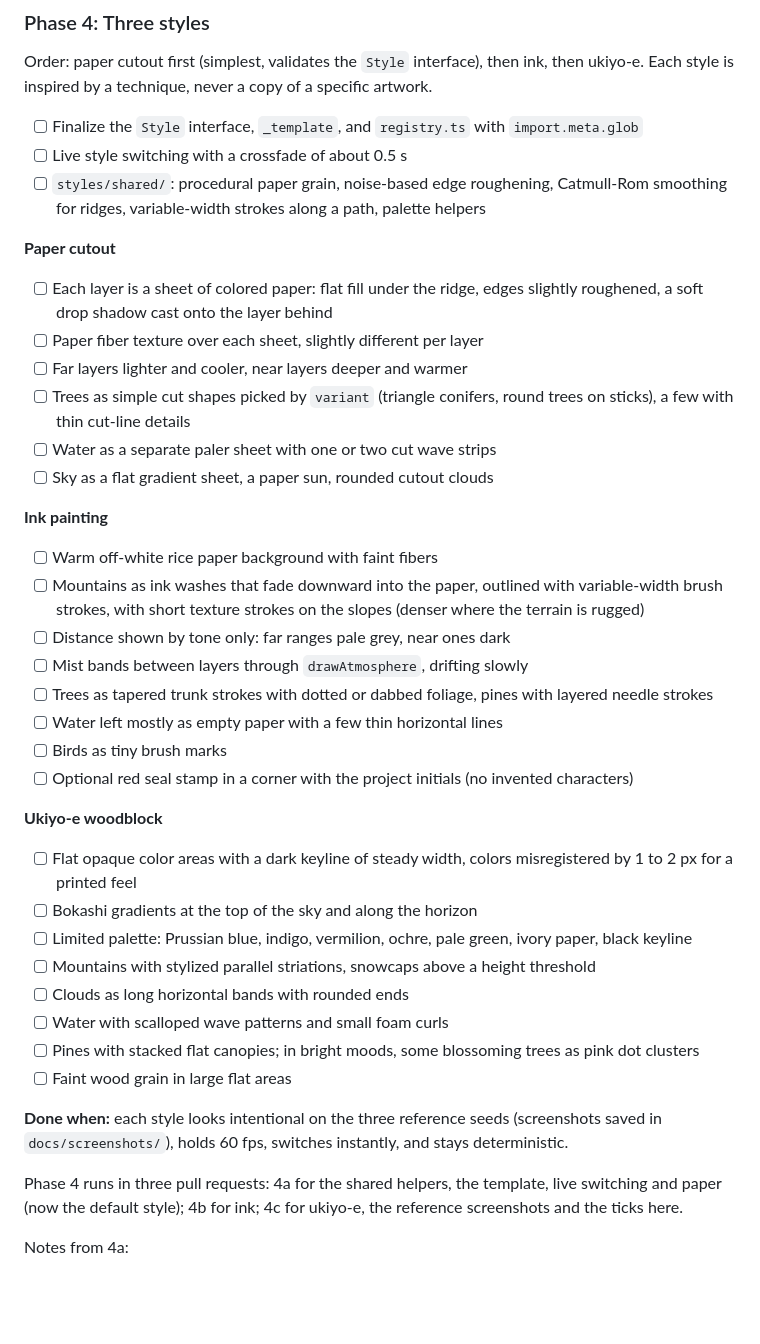
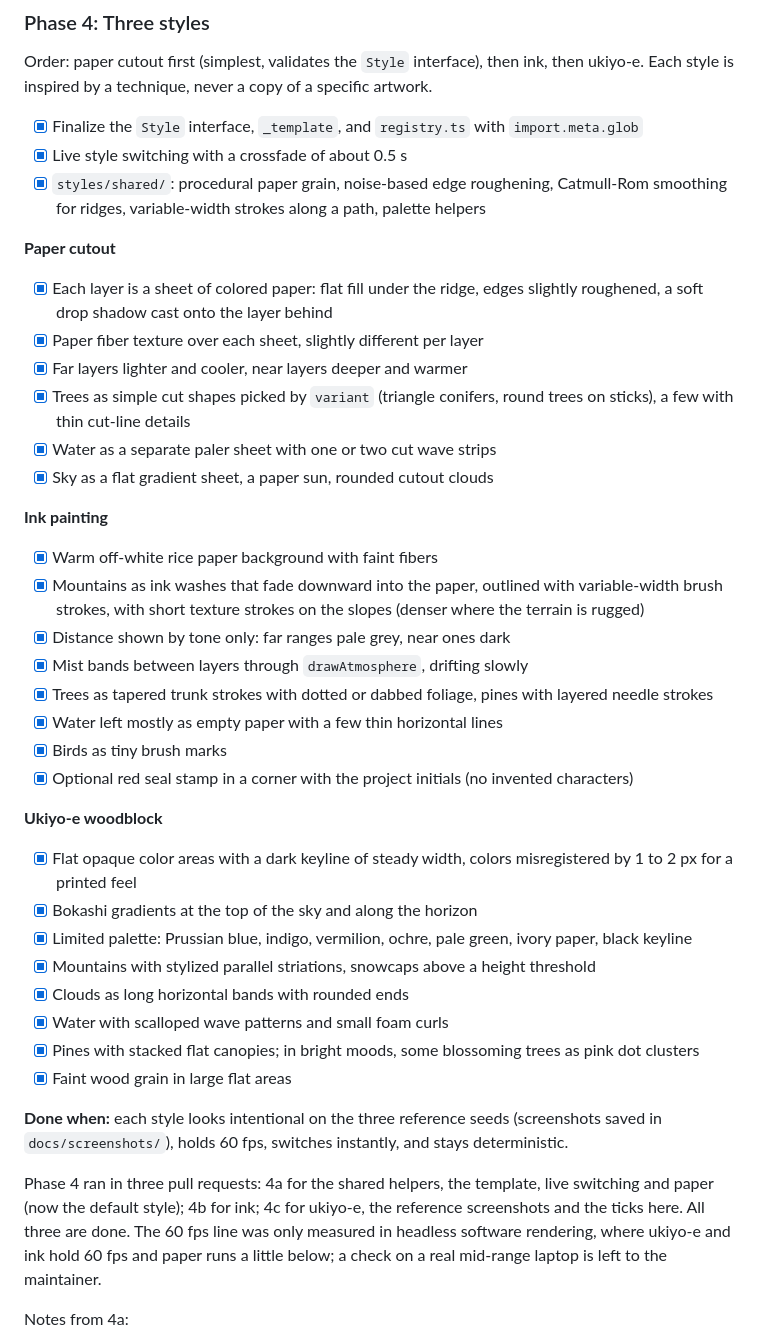
Before and after one commit to yodim/topotone, a Markdown page: PLAN.md, the part around one of its changes. GitHub-like rendering; blank space fills up the shorter version.

```diff
--- a/PLAN.md
+++ b/PLAN.md
@@ -297,44 +297,44 @@ Notes from 3a:
 
 Order: paper cutout first (simplest, validates the `Style` interface), then ink, then ukiyo-e. Each style is inspired by a technique, never a copy of a specific artwork.
 
-- [ ] Finalize the `Style` interface, `_template`, and `registry.ts` with `import.meta.glob`
-- [ ] Live style switching with a crossfade of about 0.5 s
-- [ ] `styles/shared/`: procedural paper grain, noise-based edge roughening, Catmull-Rom smoothing for ridges, variable-width strokes along a path, palette helpers
+- [x] Finalize the `Style` interface, `_template`, and `registry.ts` with `import.meta.glob`
+- [x] Live style switching with a crossfade of about 0.5 s
+- [x] `styles/shared/`: procedural paper grain, noise-based edge roughening, Catmull-Rom smoothing for ridges, variable-width strokes along a path, palette helpers
 
 **Paper cutout**
 
-- [ ] Each layer is a sheet of colored paper: flat fill under the ridge, edges slightly roughened, a soft drop shadow cast onto the layer behind
-- [ ] Paper fiber texture over each sheet, slightly different per layer
-- [ ] Far layers lighter and cooler, near layers deeper and warmer
-- [ ] Trees as simple cut shapes picked by `variant` (triangle conifers, round trees on sticks), a few with thin cut-line details
-- [ ] Water as a separate paler sheet with one or two cut wave strips
-- [ ] Sky as a flat gradient sheet, a paper sun, rounded cutout clouds
+- [x] Each layer is a sheet of colored paper: flat fill under the ridge, edges slightly roughened, a soft drop shadow cast onto the layer behind
+- [x] Paper fiber texture over each sheet, slightly different per layer
+- [x] Far layers lighter and cooler, near layers deeper and warmer
+- [x] Trees as simple cut shapes picked by `variant` (triangle conifers, round trees on sticks), a few with thin cut-line details
+- [x] Water as a separate paler sheet with one or two cut wave strips
+- [x] Sky as a flat gradient sheet, a paper sun, rounded cutout clouds
 
 **Ink painting**
 
-- [ ] Warm off-white rice paper background with faint fibers
-- [ ] Mountains as ink washes that fade downward into the paper, outlined with variable-width brush strokes, with short texture strokes on the slopes (denser where the terrain is rugged)
-- [ ] Distance shown by tone only: far ranges pale grey, near ones dark
-- [ ] Mist bands between layers through `drawAtmosphere`, drifting slowly
-- [ ] Trees as tapered trunk strokes with dotted or dabbed foliage, pines with layered needle strokes
-- [ ] Water left mostly as empty paper with a few thin horizontal lines
-- [ ] Birds as tiny brush marks
-- [ ] Optional red seal stamp in a corner with the project initials (no invented characters)
+- [x] Warm off-white rice paper background with faint fibers
+- [x] Mountains as ink washes that fade downward into the paper, outlined with variable-width brush strokes, with short texture strokes on the slopes (denser where the terrain is rugged)
+- [x] Distance shown by tone only: far ranges pale grey, near ones dark
+- [x] Mist bands between layers through `drawAtmosphere`, drifting slowly
+- [x] Trees as tapered trunk strokes with dotted or dabbed foliage, pines with layered needle strokes
+- [x] Water left mostly as empty paper with a few thin horizontal lines
+- [x] Birds as tiny brush marks
+- [x] Optional red seal stamp in a corner with the project initials (no invented characters)
 
 **Ukiyo-e woodblock**
 
-- [ ] Flat opaque color areas with a dark keyline of steady width, colors misregistered by 1 to 2 px for a printed feel
-- [ ] Bokashi gradients at the top of the sky and along the horizon
-- [ ] Limited palette: Prussian blue, indigo, vermilion, ochre, pale green, ivory paper, black keyline
-- [ ] Mountains with stylized parallel striations, snowcaps above a height threshold
-- [ ] Clouds as long horizontal bands with rounded ends
-- [ ] Water with scalloped wave patterns and small foam curls
-- [ ] Pines with stacked flat canopies; in bright moods, some blossoming trees as pink dot clusters
-- [ ] Faint wood grain in large flat areas
+- [x] Flat opaque color areas with a dark keyline of steady width, colors misregistered by 1 to 2 px for a printed feel
+- [x] Bokashi gradients at the top of the sky and along the horizon
+- [x] Limited palette: Prussian blue, indigo, vermilion, ochre, pale green, ivory paper, black keyline
+- [x] Mountains with stylized parallel striations, snowcaps above a height threshold
+- [x] Clouds as long horizontal bands with rounded ends
+- [x] Water with scalloped wave patterns and small foam curls
+- [x] Pines with stacked flat canopies; in bright moods, some blossoming trees as pink dot clusters
+- [x] Faint wood grain in large flat areas
 
 **Done when:** each style looks intentional on the three reference seeds (screenshots saved in `docs/screenshots/`), holds 60 fps, switches instantly, and stays deterministic.
 
-Phase 4 runs in three pull requests: 4a for the shared helpers, the template, live switching and paper (now the default style); 4b for ink; 4c for ukiyo-e, the reference screenshots and the ticks here.
+Phase 4 ran in three pull requests: 4a for the shared helpers, the template, live switching and paper (now the default style); 4b for ink; 4c for ukiyo-e, the reference screenshots and the ticks here. All three are done. The 60 fps line was only measured in headless software rendering, where ukiyo-e and ink hold 60 fps and paper runs a little below; a check on a real mid-range laptop is left to the maintainer.
 
 Notes from 4a:
 
```
Also changed, not shown: other parts of PLAN.md (+8 -0 lines), README.md (+3 -2 lines).
